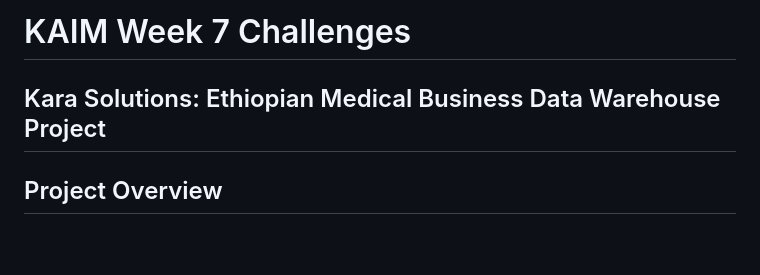
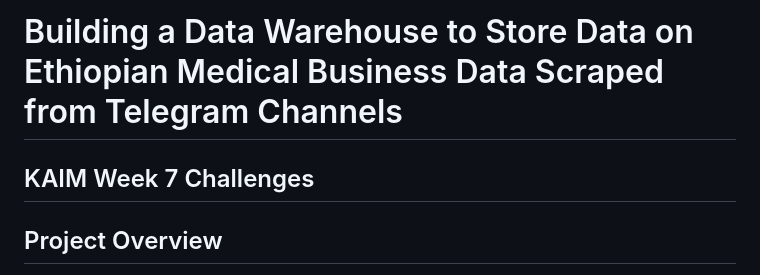
Before and after one commit to tedoaba/KAIM-W7, a Markdown page: README.md, the part around the change. Drawn GitHub-style; blank space fills up the shorter version.

```diff
--- a/README.md
+++ b/README.md
@@ -1,6 +1,6 @@
-# KAIM Week 7 Challenges
+# Building a Data Warehouse to Store Data on Ethiopian Medical Business Data Scraped from Telegram Channels
 
-## Kara Solutions: Ethiopian Medical Business Data Warehouse Project
+## KAIM Week 7 Challenges
 
 ## Project Overview
 
```
